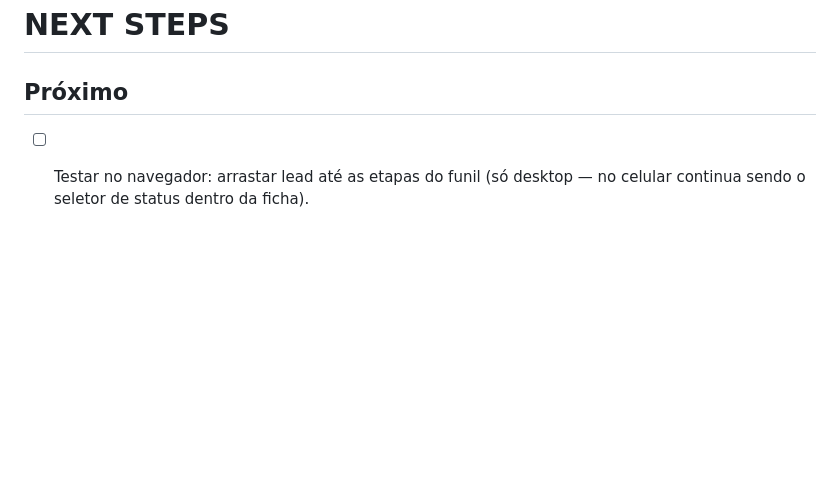
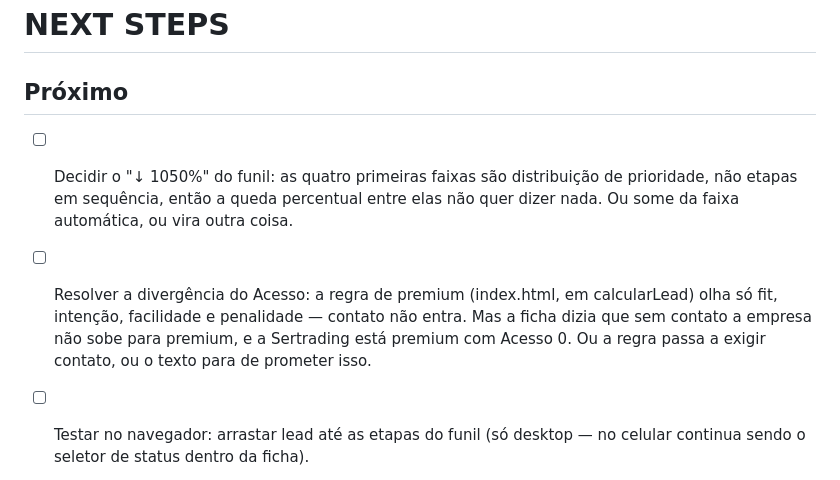
Before and after one commit to karinabupplobo/buppid, a Markdown page: NEXT_STEPS.md, the part around the change. Drawn GitHub-style; blank space fills up the shorter version.

```diff
--- a/NEXT_STEPS.md
+++ b/NEXT_STEPS.md
@@ -1,6 +1,15 @@
 # NEXT STEPS
 
 ## Próximo
+
+- [ ] Decidir o "↓ 1050%" do funil: as quatro primeiras faixas são distribuição
+      de prioridade, não etapas em sequência, então a queda percentual entre
+      elas não quer dizer nada. Ou some da faixa automática, ou vira outra coisa.
+- [ ] Resolver a divergência do Acesso: a regra de premium (index.html, em
+      calcularLead) olha só fit, intenção, facilidade e penalidade — contato não
+      entra. Mas a ficha dizia que sem contato a empresa não sobe para premium,
+      e a Sertrading está premium com Acesso 0. Ou a regra passa a exigir
+      contato, ou o texto para de prometer isso.
 
 - [ ] Testar no navegador: arrastar lead até as etapas do funil (só desktop —
       no celular continua sendo o seletor de status dentro da ficha).
```
Also changed, not shown: CHANGELOG.md (+14 -0 lines).
